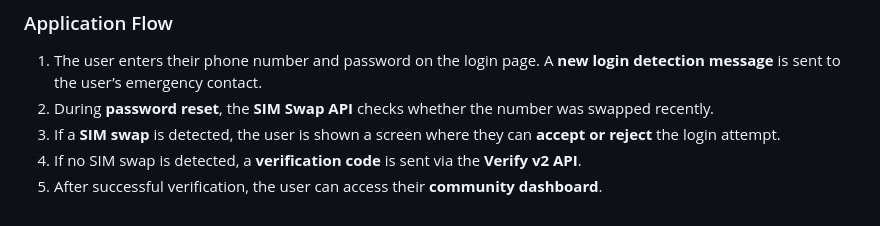
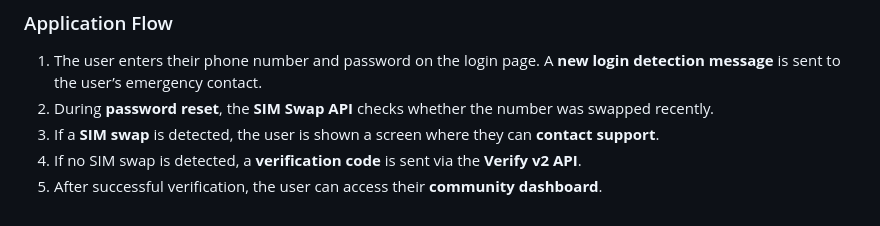
Before and after one commit to imvmanish19/SecureCommunity, a Markdown page: README.md, the part around the change. GitHub-like rendering.

```diff
--- a/README.md
+++ b/README.md
@@ -74,6 +74,6 @@ The SMS API sends new login detection messages to emergency contact specified by
 
 1. The user enters their phone number and password on the login page. A **new login detection message** is sent to the user’s emergency contact.
 2. During **password reset**, the **SIM Swap API** checks whether the number was swapped recently.
-3. If a **SIM swap** is detected, the user is shown a screen where they can **accept or reject** the login attempt.
+3. If a **SIM swap** is detected, the user is shown a screen where they can **contact support**.
 4. If no SIM swap is detected, a **verification code** is sent via the **Verify v2 API**.
 5. After successful verification, the user can access their **community dashboard**.
```
